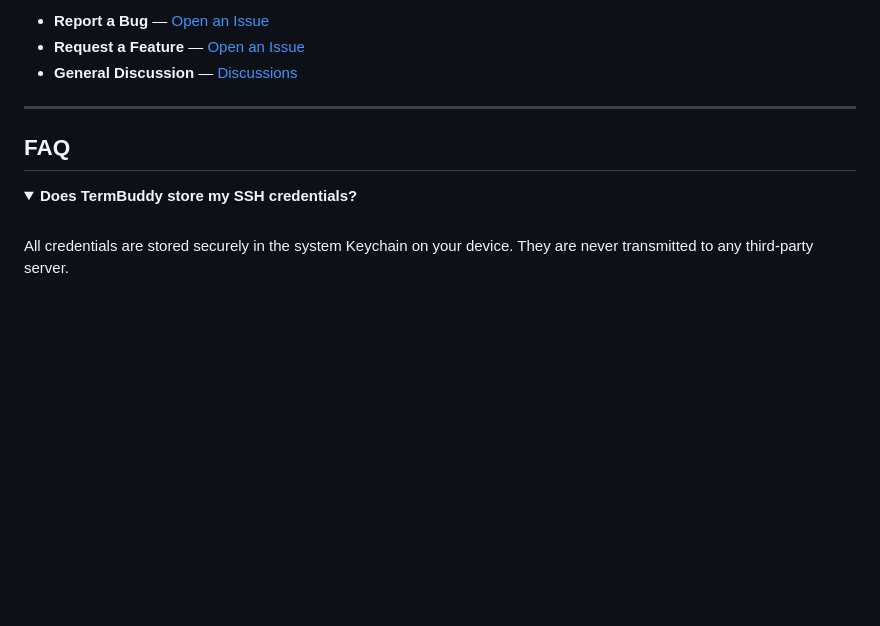
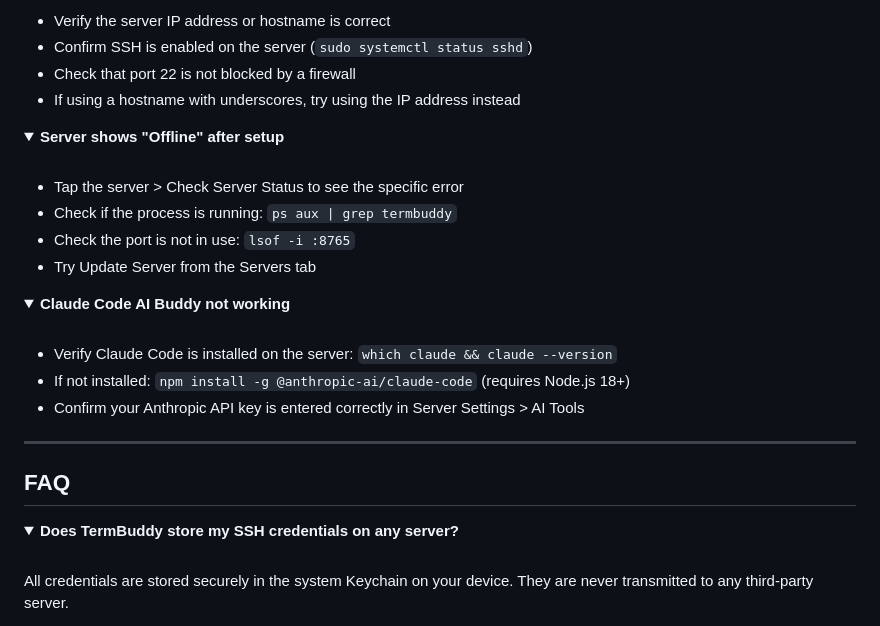
Before and after one commit to ATLAI-TECH/TermBuddy-FeedBack, a Markdown page: README.md, the part around one of its changes. GitHub-like rendering; folded sections open; blank space fills up the shorter version.

```diff
--- a/README.md
+++ b/README.md
@@ -109,14 +149,35 @@ We'd love to hear from you! If you've found a bug, have a feature request, or ju
 
-- **Report a Bug** — [Open an Issue](https://github.com/ATLAI-TECH/TermBuddy-FeedBack/issues/new?labels=bug&template=bug_report.md)
-- **Request a Feature** — [Open an Issue](https://github.com/ATLAI-TECH/TermBuddy-FeedBack/issues/new?labels=enhancement&template=feature_request.md)
-- **General Discussion** — [Discussions](https://github.com/ATLAI-TECH/TermBuddy-FeedBack/discussions)
+- Verify the server IP address or hostname is correct
+- Confirm SSH is enabled on the server (`sudo systemctl status sshd`)
+- Check that port 22 is not blocked by a firewall
+- If using a hostname with underscores, try using the IP address instead
+</details>
+
+<details>
+<summary><b>Server shows "Offline" after setup</b></summary>
+<br>
+
+- Tap the server > Check Server Status to see the specific error
+- Check if the process is running: `ps aux | grep termbuddy`
+- Check the port is not in use: `lsof -i :8765`
+- Try Update Server from the Servers tab
+</details>
+
+<details>
+<summary><b>Claude Code AI Buddy not working</b></summary>
+<br>
+
+- Verify Claude Code is installed on the server: `which claude && claude --version`
+- If not installed: `npm install -g @anthropic-ai/claude-code` (requires Node.js 18+)
+- Confirm your Anthropic API key is entered correctly in Server Settings > AI Tools
+</details>
 
 ---
 
 ## FAQ
 
 <details>
-<summary><b>Does TermBuddy store my SSH credentials?</b></summary>
+<summary><b>Does TermBuddy store my SSH credentials on any server?</b></summary>
 <br>
 All credentials are stored securely in the system Keychain on your device. They are never transmitted to any third-party server.
 </details>
```
Also changed, not shown: other parts of README.md (+114 -34 lines).
